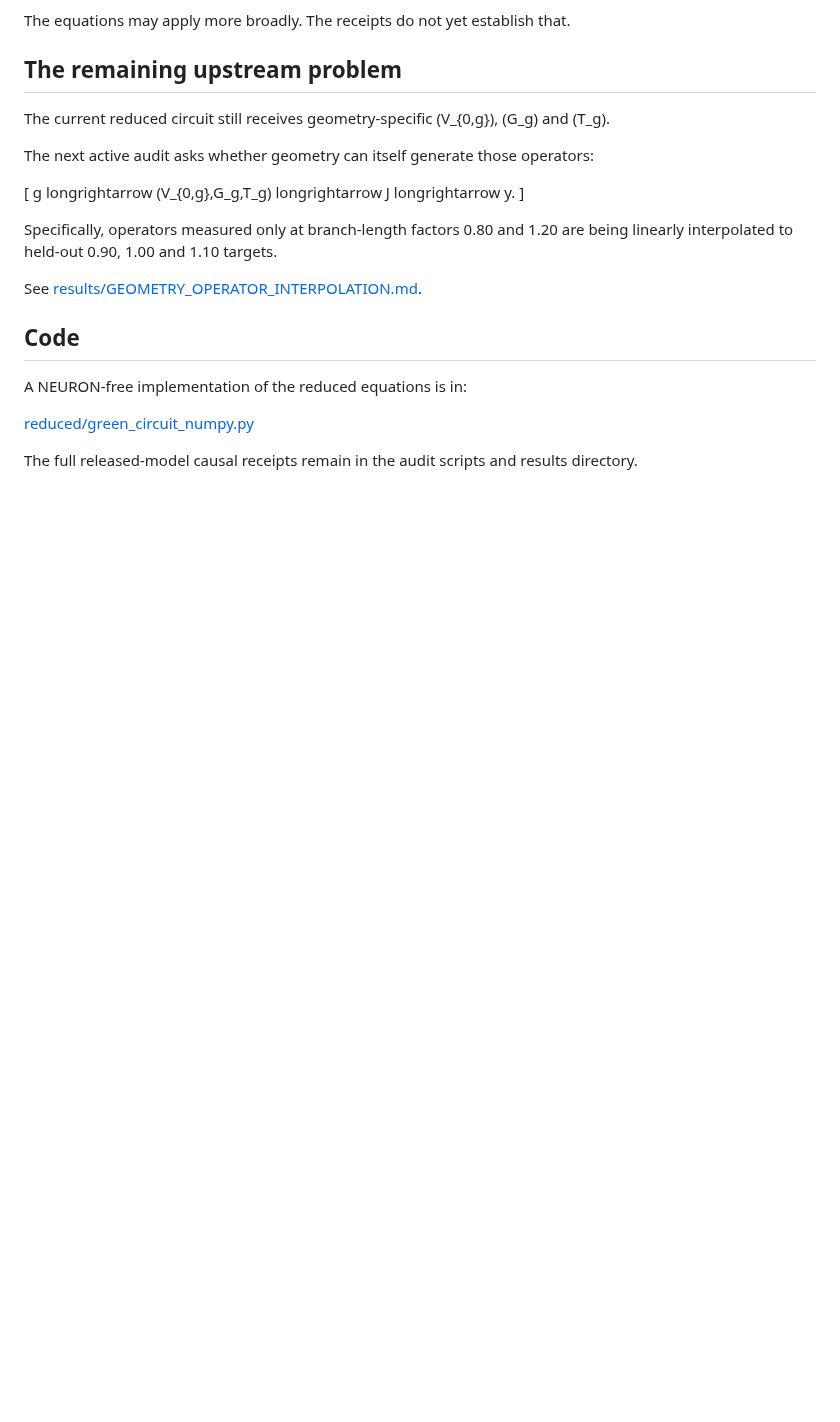
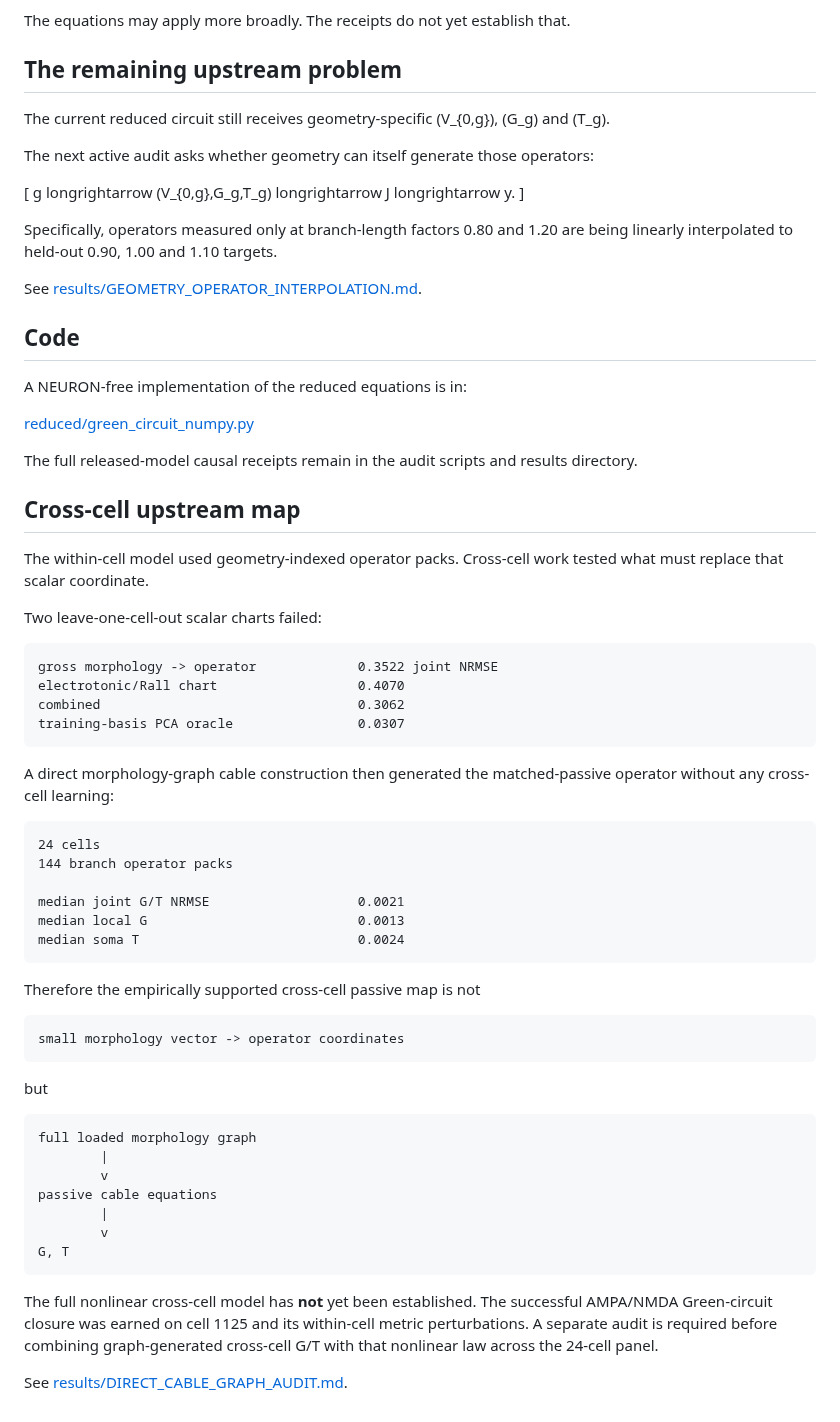
Before and after one commit to anttiluode/Operaattori, a Markdown page: MODEL.md, the part around the change. GitHub-like rendering; blank space fills up the shorter version.

Commit message:
Add cross-cell morphology-graph map to model [skip ci]

```diff
--- a/MODEL.md
+++ b/MODEL.md
@@ -278,3 +278,56 @@ A NEURON-free implementation of the reduced equations is in:
 
 The full released-model causal receipts remain in the audit scripts and results
 directory.
+
+
+## Cross-cell upstream map
+
+The within-cell model used geometry-indexed operator packs. Cross-cell work
+tested what must replace that scalar coordinate.
+
+Two leave-one-cell-out scalar charts failed:
+
+~~~text
+gross morphology -> operator             0.3522 joint NRMSE
+electrotonic/Rall chart                  0.4070
+combined                                 0.3062
+training-basis PCA oracle                0.0307
+~~~
+
+A direct morphology-graph cable construction then generated the matched-passive
+operator without any cross-cell learning:
+
+~~~text
+24 cells
+144 branch operator packs
+
+median joint G/T NRMSE                   0.0021
+median local G                           0.0013
+median soma T                            0.0024
+~~~
+
+Therefore the empirically supported cross-cell passive map is not
+
+~~~text
+small morphology vector -> operator coordinates
+~~~
+
+but
+
+~~~text
+full loaded morphology graph
+        |
+        v
+passive cable equations
+        |
+        v
+G, T
+~~~
+
+The full nonlinear cross-cell model has **not** yet been established. The
+successful AMPA/NMDA Green-circuit closure was earned on cell 1125 and its
+within-cell metric perturbations. A separate audit is required before combining
+graph-generated cross-cell G/T with that nonlinear law across the 24-cell panel.
+
+See
+[results/DIRECT_CABLE_GRAPH_AUDIT.md](results/DIRECT_CABLE_GRAPH_AUDIT.md).
```
